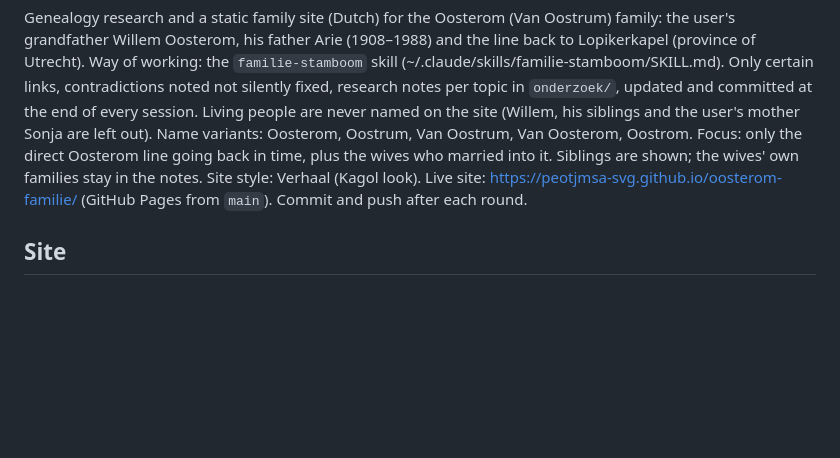
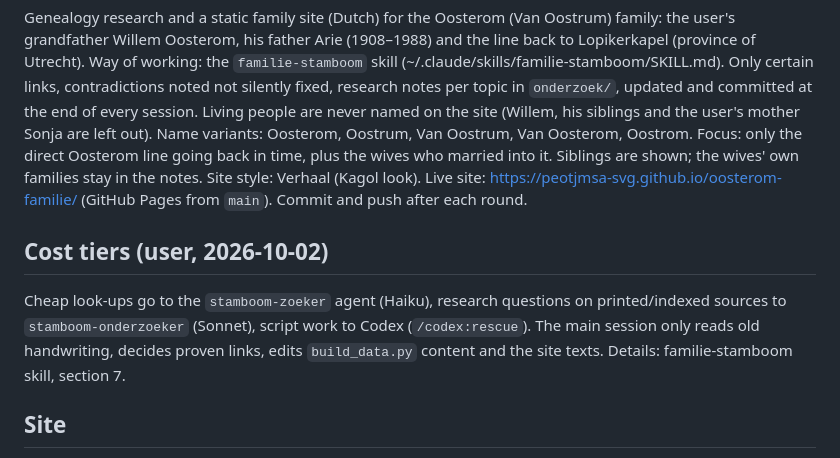
Before and after one commit to peotjmsa-svg/oosterom-familie, a Markdown page: CLAUDE.md, the part around the change. GitHub-like rendering; blank space fills up the shorter version.

Commit message:
CLAUDE.md: kostenverdeling (Haiku/Sonnet-agents, Codex)
Co-Authored-By: Claude Opus 5.5 <noreply@anthropic.com>

```diff
--- a/CLAUDE.md
+++ b/CLAUDE.md
@@ -11,6 +11,11 @@ Focus: only the direct Oosterom line going back in time, plus the wives who marr
 the wives' own families stay in the notes.
 Site style: Verhaal (Kagol look).
 Live site: https://peotjmsa-svg.github.io/oosterom-familie/ (GitHub Pages from `main`). Commit and push after each round.
+
+## Cost tiers (user, 2026-10-02)
+Cheap look-ups go to the `stamboom-zoeker` agent (Haiku), research questions on printed/indexed sources to
+`stamboom-onderzoeker` (Sonnet), script work to Codex (`/codex:rescue`). The main session only reads old handwriting,
+decides proven links, edits `build_data.py` content and the site texts. Details: familie-stamboom skill, section 7.
 
 ## Site
 - `index.html` (story), `stamboom.html` + `js/stamboom.js` + `css/stamboom.css`, `kaart.html` (Leaflet),
```
